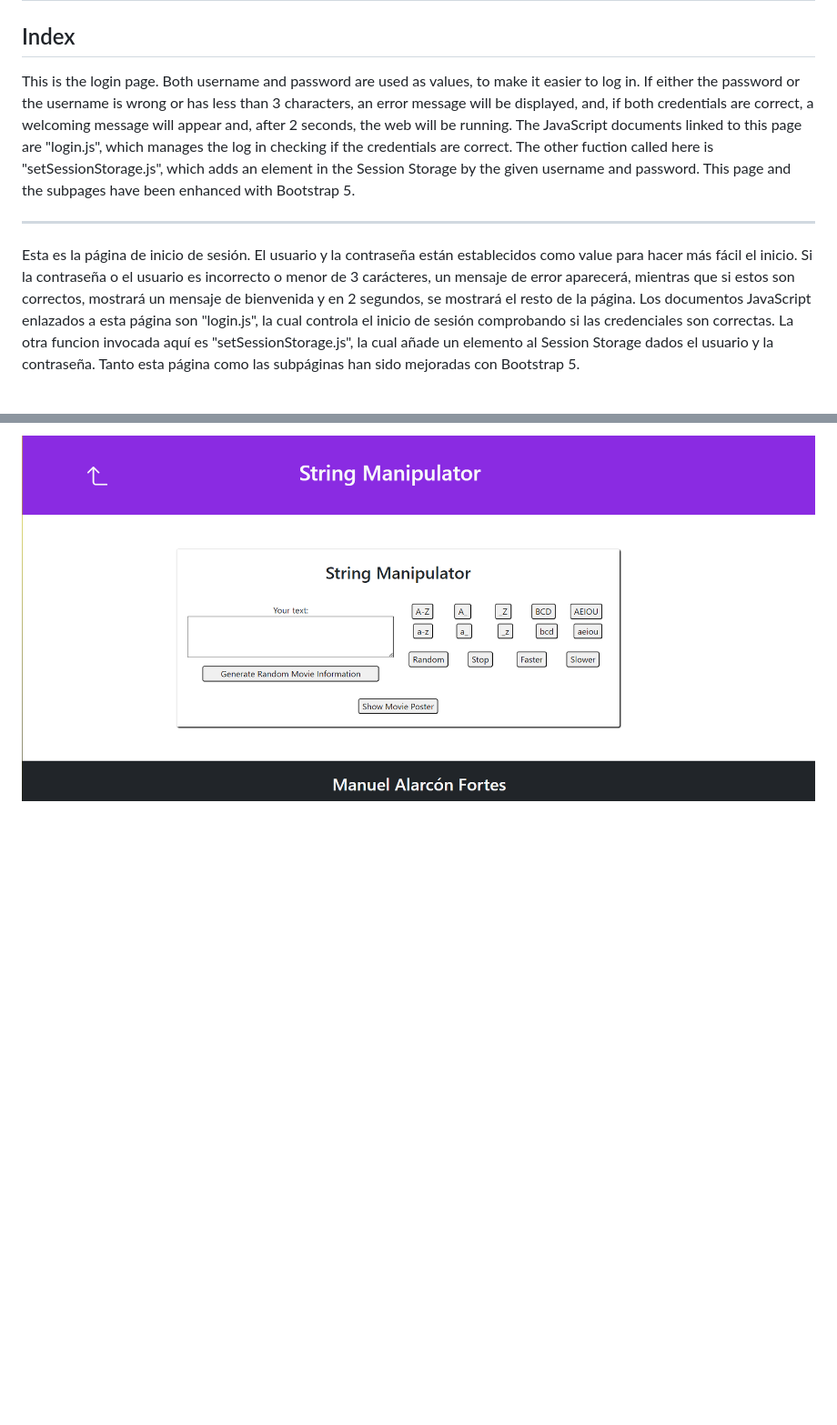
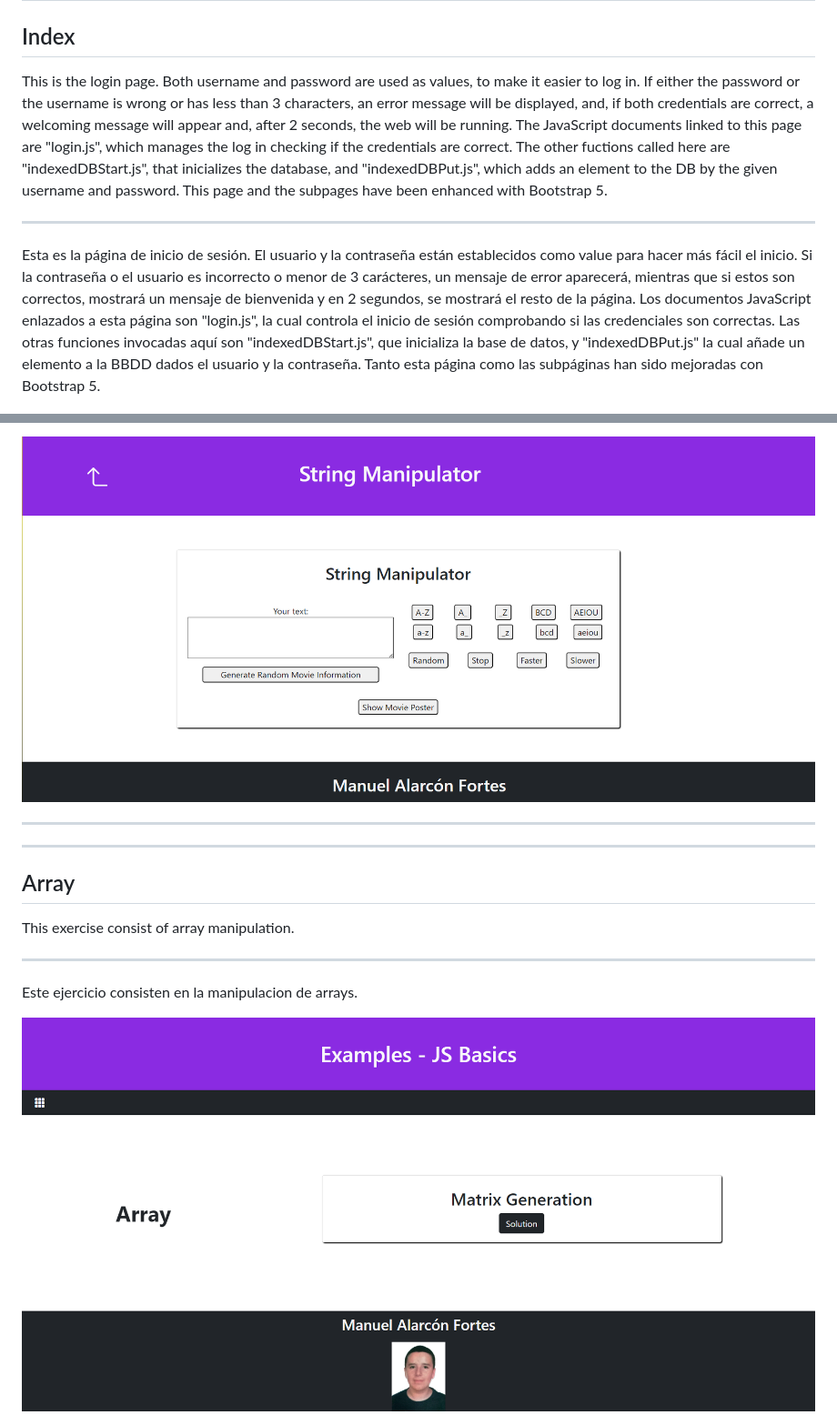
Before and after one commit to ManAlarFor/JS-Basics_DWEC, a Markdown page: README.md, 2 parts joined by grey strips. Shown: that part at 91% size. Drawn GitHub-style; pictures changed too: img/array.png (added); blank space fills up the shorter version.

```diff
--- a/README.md
+++ b/README.md
@@ -2,11 +2,11 @@
 
 <h2>Index</h2>
 
-This is the login page. Both username and password are used as values, to make it easier to log in. If either the password or the username is wrong or has less than 3 characters, an error message will be displayed, and, if both credentials are correct, a welcoming message will appear and, after 2 seconds, the web will be running. The JavaScript documents linked to this page are "login.js", which manages the log in checking if the credentials are correct. The other fuction called here is "setSessionStorage.js", which adds an element in the Session Storage by the given username and password. This page and the subpages have been enhanced with Bootstrap 5.
+This is the login page. Both username and password are used as values, to make it easier to log in. If either the password or the username is wrong or has less than 3 characters, an error message will be displayed, and, if both credentials are correct, a welcoming message will appear and, after 2 seconds, the web will be running. The JavaScript documents linked to this page are "login.js", which manages the log in checking if the credentials are correct. The other fuctions called here are "indexedDBStart.js", that inicializes the database, and "indexedDBPut.js", which adds an element to the DB by the given username and password. This page and the subpages have been enhanced with Bootstrap 5.
 
 - - - - - - - - - - - - - - - - - - - - - - - - - - - - - - - - - - - - - - - - - - - - - - - - - - - - - - - - - - - - - - - -
 
-Esta es la página de inicio de sesión. El usuario y la contraseña están establecidos como value para hacer más fácil el inicio. Si la contraseña o el usuario es incorrecto o menor de 3 carácteres, un mensaje de error aparecerá, mientras que si estos son correctos, mostrará un mensaje de bienvenida y en 2 segundos, se mostrará el resto de la página. Los documentos JavaScript enlazados a esta página son "login.js", la cual controla el inicio de sesión comprobando si las credenciales son correctas. La otra funcion invocada aquí es "setSessionStorage.js", la cual añade un elemento al Session Storage dados el usuario y la contraseña. Tanto esta página como las subpáginas han sido mejoradas con Bootstrap 5.
+Esta es la página de inicio de sesión. El usuario y la contraseña están establecidos como value para hacer más fácil el inicio. Si la contraseña o el usuario es incorrecto o menor de 3 carácteres, un mensaje de error aparecerá, mientras que si estos son correctos, mostrará un mensaje de bienvenida y en 2 segundos, se mostrará el resto de la página. Los documentos JavaScript enlazados a esta página son "login.js", la cual controla el inicio de sesión comprobando si las credenciales son correctas. Las otras funciones invocadas aquí son "indexedDBStart.js", que inicializa la base de datos, y "indexedDBPut.js" la cual añade un elemento a la BBDD dados el usuario y la contraseña. Tanto esta página como las subpáginas han sido mejoradas con Bootstrap 5.
 
 <img src="./img/LandPageLogin.png">
 
@@ -94,3 +94,18 @@ This exercise consists of a textarea, where the text can be introduced and a gro
 Este ejercicio está constituido por un textarea, donde se puede introducir el texto a manipular y un grupo de 10 botones que modifican el string, 4 para la generación aleatoria del cambios, un boton que genera contenido sacado de una API Web de IMDB y el ultimo botón, que muestra el poster de la película. Los archivos JavaScript enlazados a esta página son "upper.js" que recoge todas las funciones relacionadas con las mayúsculas, y "lower.js", que hace lo propio con las minúsculas. "manip.js" controla la funcion que es llamada y "generate.js" se ocupa de generar numeros aleatorios que invocan funciones distintas en "manip.js". Las dos ultimas funciones estan relacionadas con la API. "movieAPI.js" recoge datos de una API de IMDB y lo muestra en el textarea. "imgDisplay.js", por su parte, muestra el poster de la pelicula cargada desde la API.
 
 <img src="./img/StringManip.png">
+
+- - - - - - - - - - - - - - - - - - - - - - - - - - - - - - - - - - - - - - - - - - - - - - - - - - - - - - - - - - - - - - - -
+
+- - - - - - - - - - - - - - - - - - - - - - - - - - - - - - - - - - - - - - - - - - - - - - - - - - - - - - - - - - - - - - - -
+
+<h2>Array</h2>
+
+This exercise consist of array manipulation.
+
+- - - - - - - - - - - - - - - - - - - - - - - - - - - - - - - - - - - - - - - - - - - - - - - - - - - - - - - - - - - - - - - -
+
+Este ejercicio consisten en la manipulacion de arrays.
+
+<img src="./img/array.png">
+
```
Also changed, not shown: other parts of README.md (+15 -2 lines), img/matrixGenerator.png (added).
